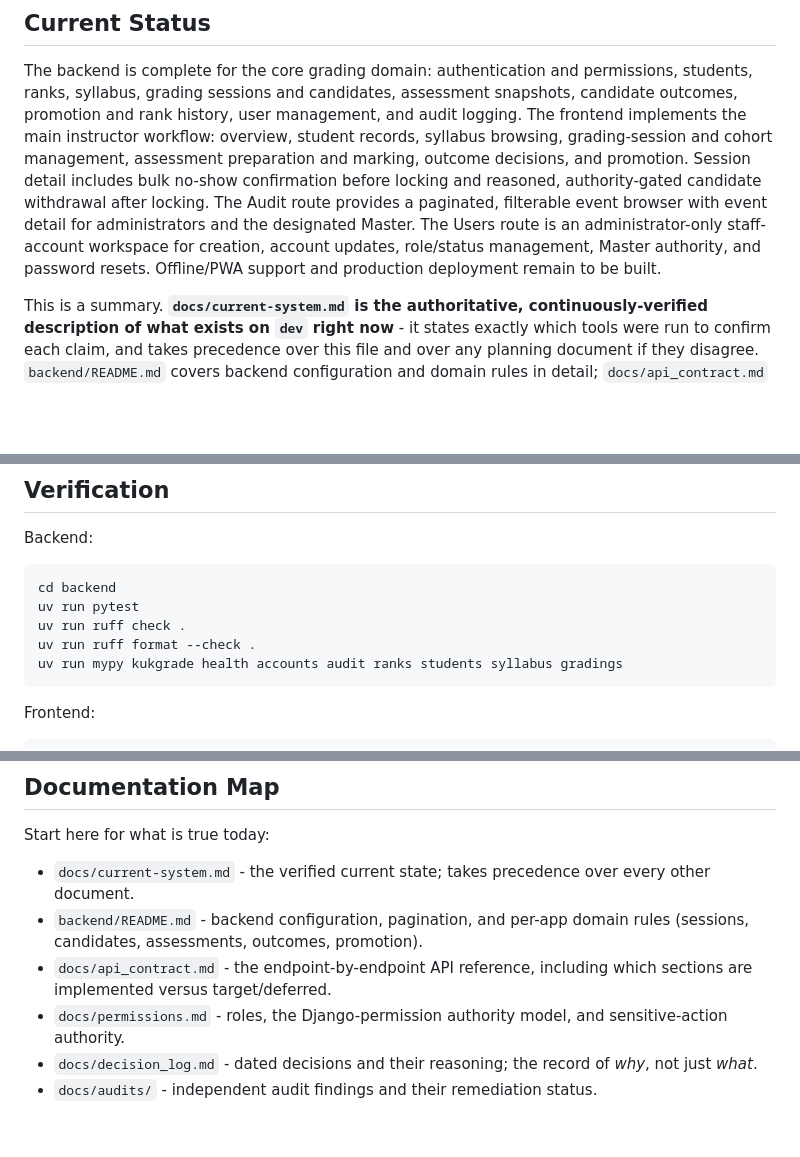
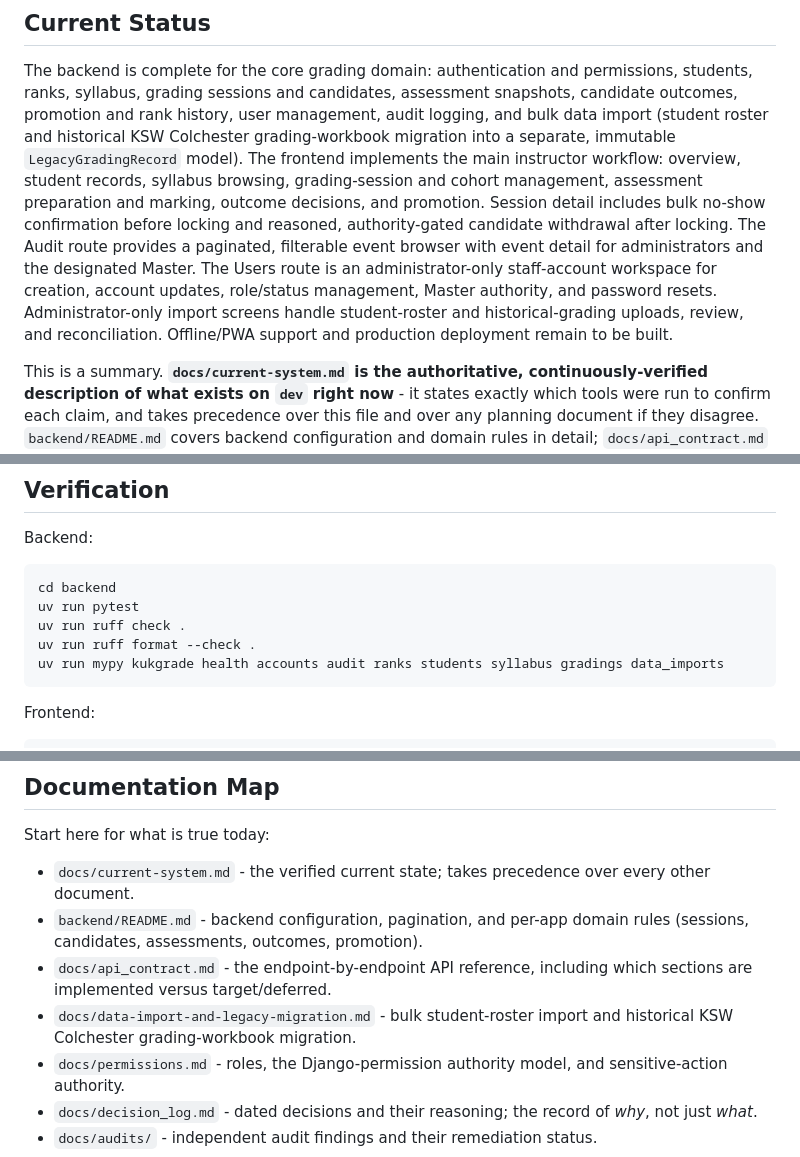
Before and after one commit to TheRedTower/KukGrade, a Markdown page: README.md, 3 parts joined by grey strips. Rendered like a GitHub page; blank space fills up the shorter version.

Commit message:
docs: reflect data import capability in root README
Mention bulk student-roster import and historical KSW Colchester
grading-workbook migration in the current-status summary, add
data_imports to the mypy app list, and link
data-import-and-legacy-migration.md from the documentation map.

Co-Authored-By: Claude Sonnet 5 <noreply@anthropic.com>

````diff
--- a/README.md
+++ b/README.md
@@ -14,16 +14,20 @@ Students do not directly access the application.
 The backend is complete for the core grading domain: authentication and
 permissions, students, ranks, syllabus, grading sessions and candidates,
 assessment snapshots, candidate outcomes, promotion and rank history, user
-management, and audit logging. The frontend implements the main instructor
-workflow: overview, student records, syllabus browsing, grading-session and
-cohort management, assessment preparation and marking, outcome decisions, and
-promotion. Session detail includes bulk no-show confirmation before locking and
-reasoned, authority-gated candidate withdrawal after locking. The Audit route
-provides a paginated, filterable event browser with
-event detail for administrators and the designated Master. The Users route is
-an administrator-only staff-account workspace for creation, account updates,
-role/status management, Master authority, and password resets. Offline/PWA
-support and production deployment remain to be built.
+management, audit logging, and bulk data import (student roster and
+historical KSW Colchester grading-workbook migration into a separate,
+immutable `LegacyGradingRecord` model). The frontend implements the main
+instructor workflow: overview, student records, syllabus browsing,
+grading-session and cohort management, assessment preparation and marking,
+outcome decisions, and promotion. Session detail includes bulk no-show
+confirmation before locking and reasoned, authority-gated candidate
+withdrawal after locking. The Audit route provides a paginated, filterable
+event browser with event detail for administrators and the designated
+Master. The Users route is an administrator-only staff-account workspace for
+creation, account updates, role/status management, Master authority, and
+password resets. Administrator-only import screens handle student-roster and
+historical-grading uploads, review, and reconciliation. Offline/PWA support
+and production deployment remain to be built.
 
 This is a summary. **`docs/current-system.md` is the authoritative,
 continuously-verified description of what exists on `dev` right now** - it
@@ -94,7 +98,7 @@ cd backend
 uv run pytest
 uv run ruff check .
 uv run ruff format --check .
-uv run mypy kukgrade health accounts audit ranks students syllabus gradings
+uv run mypy kukgrade health accounts audit ranks students syllabus gradings data_imports
 ```
 
 Frontend:
@@ -120,6 +124,8 @@ Start here for what is true today:
   rules (sessions, candidates, assessments, outcomes, promotion).
 - `docs/api_contract.md` - the endpoint-by-endpoint API reference, including
   which sections are implemented versus target/deferred.
+- `docs/data-import-and-legacy-migration.md` - bulk student-roster import and
+  historical KSW Colchester grading-workbook migration.
 - `docs/permissions.md` - roles, the Django-permission authority model, and
   sensitive-action authority.
 - `docs/decision_log.md` - dated decisions and their reasoning; the record of
````
